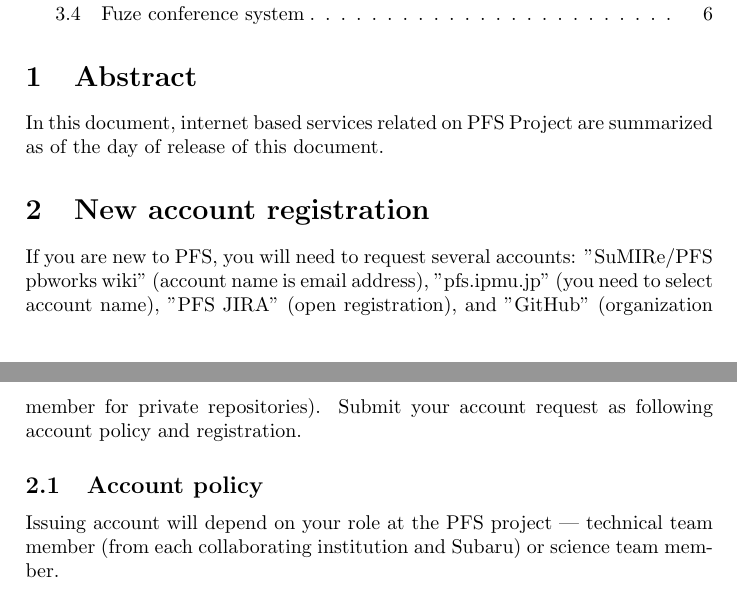
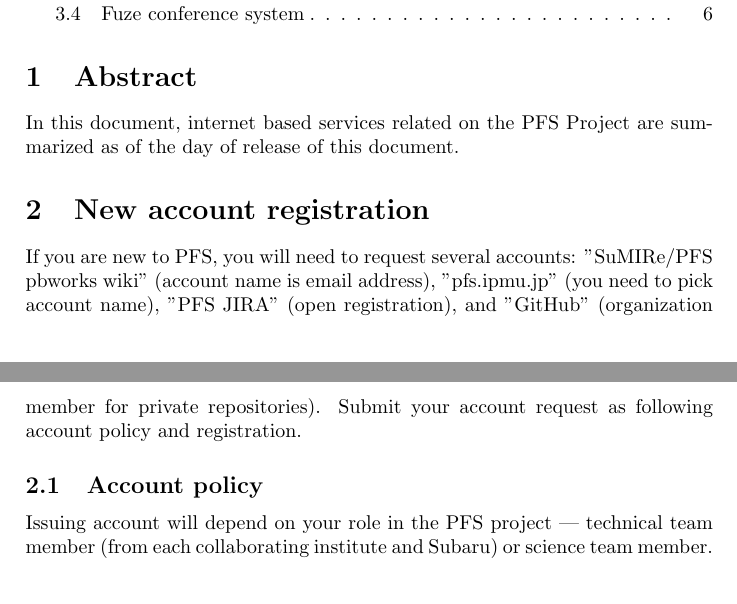
Before and after one commit to Subaru-PFS/doc, a LaTeX document (pfs.ipmu.jp/usage.tex): two parts of pages 1 and 2 of 6, joined at a grey line, cut so that both start at the same text. Compiled offline with pdfLaTeX; a LaTeX package or settings file that is missing is left out.

Commit message:
Minor fixes per comments.

```diff
--- a/pfs.ipmu.jp/usage.tex
+++ b/pfs.ipmu.jp/usage.tex
@@ -10,22 +10,22 @@
 
 \section{Abstract}
 
-In this document, internet based services related on PFS Project are summarized
+In this document, internet based services related on the PFS Project are summarized
 as of the day of release of this document.
 
 \section{New account registration}
 
 If you are new to PFS, you will need to request several accounts:
 "SuMIRe/PFS pbworks wiki" (account name is email address),
-"pfs.ipmu.jp" (you need to select account name),
+"pfs.ipmu.jp" (you need to pick account name),
 "PFS JIRA" (open registration), and
 "GitHub" (organization member for private repositories).
 Submit your account request as following account policy and registration.
 
 \subsection{Account policy}
 
-Issuing account will depend on your role at the PFS project ---
-technical team member (from each collaborating institution and Subaru)
+Issuing account will depend on your role in the PFS project ---
+technical team member (from each collaborating institute and Subaru)
 or science team member.
 
 \subsubsection{Technical team member}
```
Also changed, not shown: pfs.ipmu.jp/usage.tex (2 more changed lines).
